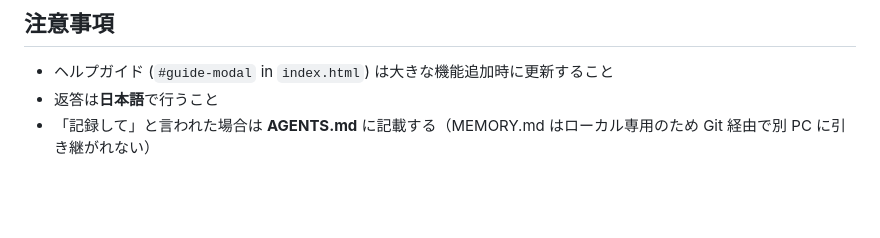
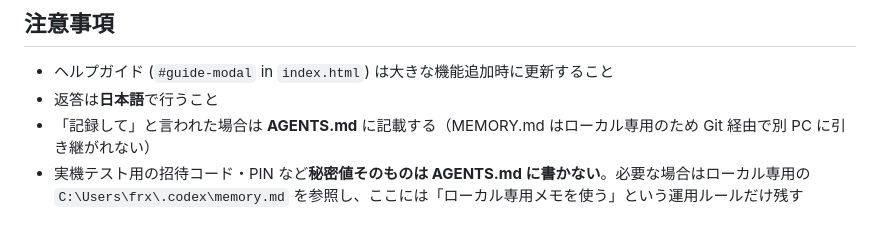
Before and after one commit to ni1214/portal, a Markdown page: AGENTS.md, the part around the change. Rendered like a GitHub page; blank space fills up the shorter version.

Commit message:
docs: 実機テスト認証の運用ルールを追記

```diff
--- a/AGENTS.md
+++ b/AGENTS.md
@@ -471,3 +471,4 @@ assigned_tasks/{taskId}
 - ヘルプガイド (`#guide-modal` in `index.html`) は大きな機能追加時に更新すること
 - 返答は**日本語**で行うこと
 - 「記録して」と言われた場合は **AGENTS.md** に記載する（MEMORY.md はローカル専用のため Git 経由で別 PC に引き継がれない）
+- 実機テスト用の招待コード・PIN など**秘密値そのものは AGENTS.md に書かない**。必要な場合はローカル専用の `C:\Users\frx\.codex\memory.md` を参照し、ここには「ローカル専用メモを使う」という運用ルールだけ残す
```
